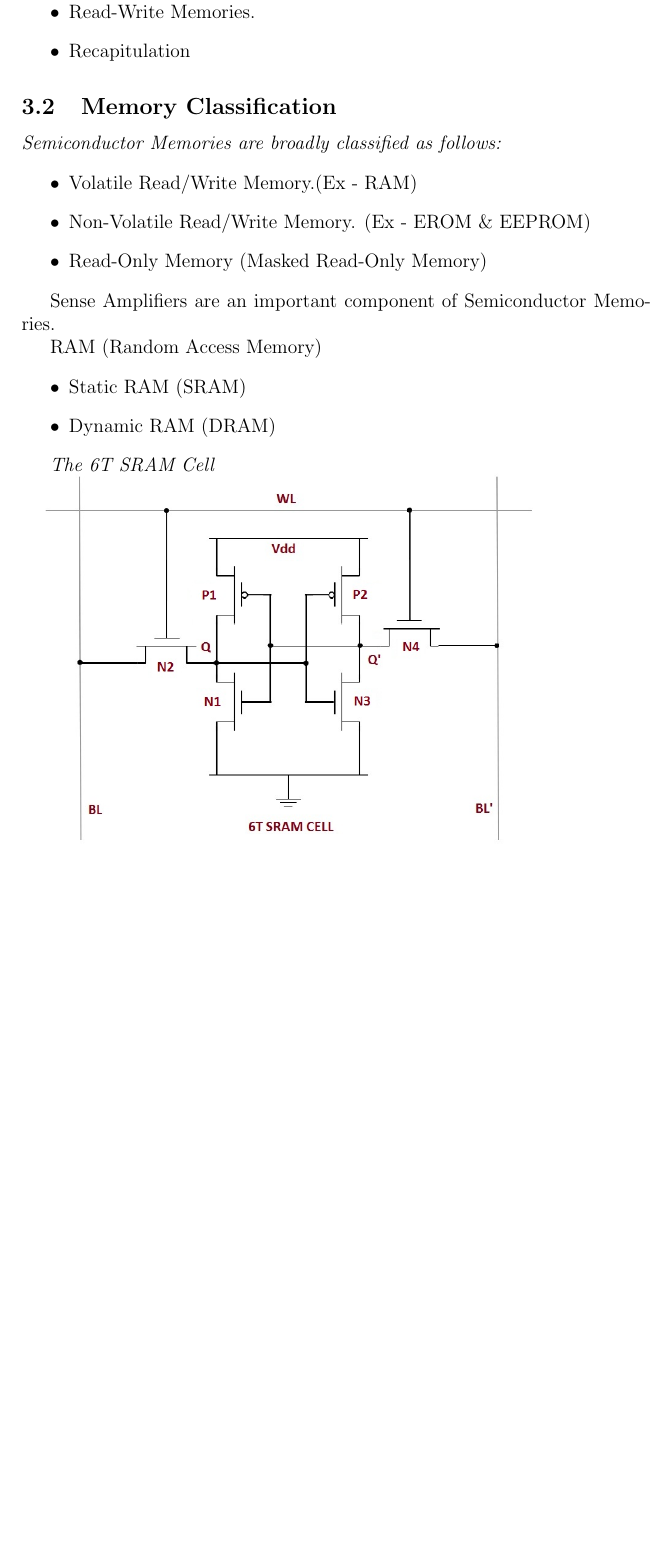
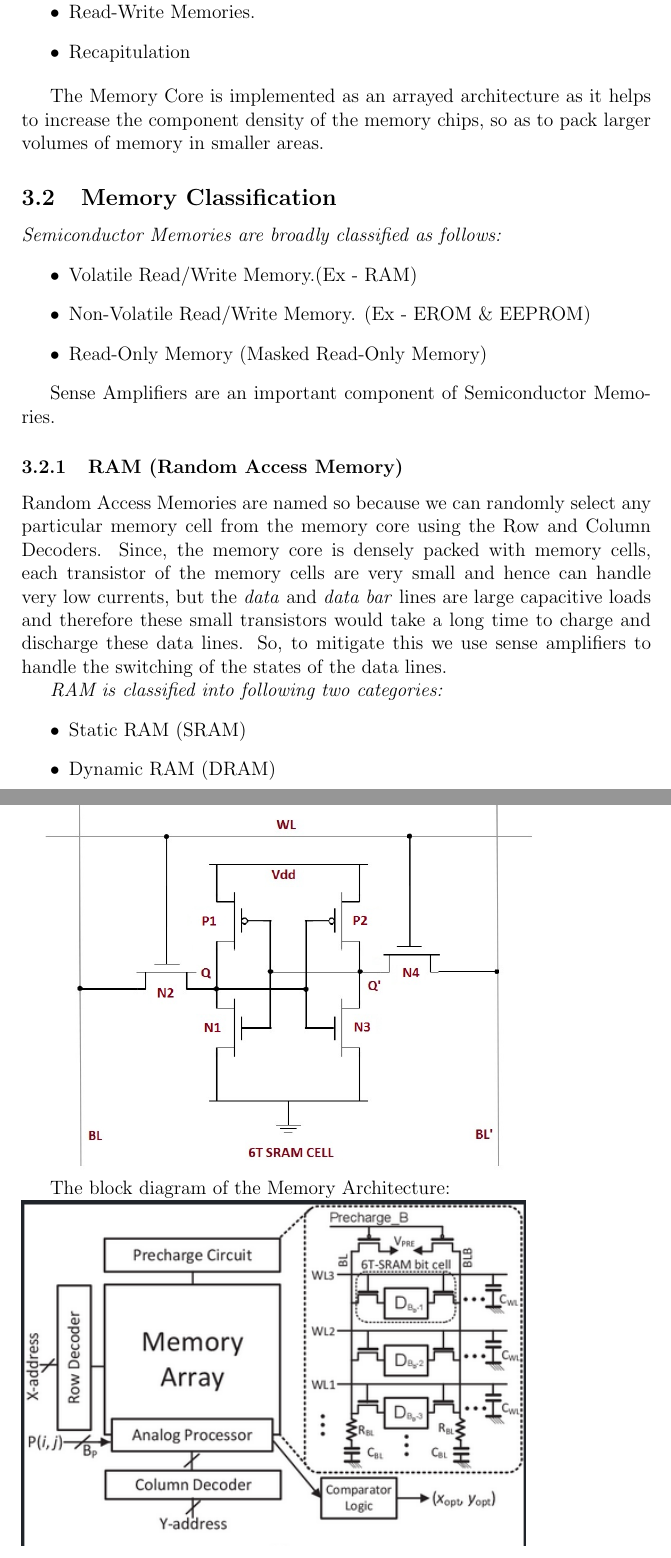
Before and after one commit to Arna-Maity/Subject-Extracts, a LaTeX document (tex/VLSI_Design.tex): part of page 6 of 6 before the commit and two parts of pages 6 and 7 of 7 after it, the two joined at a grey line, cut so that both start at the same text, the shorter picture padded with empty space. Compiled offline with pdfLaTeX.

Commit message:
4th update to VLSI tex file.

```diff
--- a/tex/VLSI_Design.tex
+++ b/tex/VLSI_Design.tex
@@ -161,6 +161,7 @@ The equivalent resistance of pass transistors:
     \item Recapitulation
 \end{itemize}
 
+The Memory Core is implemented as an arrayed architecture as it helps to increase the component density of the memory chips, so as to pack larger volumes of memory in smaller areas.
 \subsection{Memory Classification}
 \emph{Semiconductor Memories are broadly classified as follows:}
 \begin{itemize}
@@ -171,7 +172,11 @@ The equivalent resistance of pass transistors:
 
 Sense Amplifiers are an important component of Semiconductor Memories.
 
-				RAM (Random Access Memory)
+\subsubsection{RAM (Random Access Memory)}
+Random Access Memories are named so because we can randomly select any particular memory cell from the memory core using the Row and Column Decoders.
+Since, the memory core is densely packed with memory cells, each transistor of the memory cells are very small and hence can handle very low currents, but the \textit{data} and \textit{data bar} lines are large capacitive loads and therefore these small transistors would take a long time to charge and discharge these data lines. So, to mitigate this we use sense amplifiers to handle the switching of the states of the data lines.
+
+\emph{RAM is classified into following two categories:}
 \begin{itemize}
     \item Static RAM (SRAM)
     \item Dynamic RAM (DRAM)
@@ -180,6 +185,9 @@ Sense Amplifiers are an important component of Semiconductor Memories.
 \emph{The 6T SRAM Cell} \\
 \includegraphics [scale=0.5]{sram-cell}
 
+The block diagram of the Memory Architecture: \\
+\includegraphics[scale=0.7]{det_mem_arch}
+
 
 
 
```
Also changed, not shown: tex/images/det_mem_arch.png (added), tex/VLSI_Design.tex (2 more changed lines).
